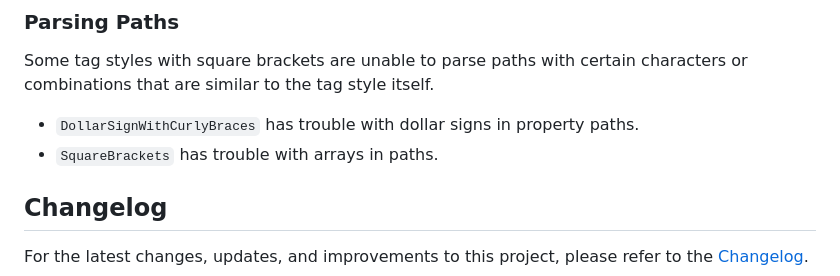
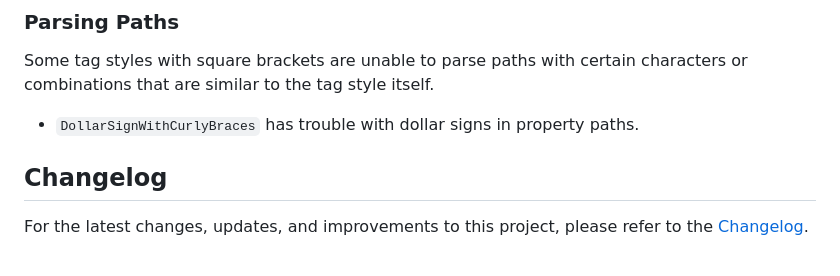
Before and after one commit to CodeJamboree/replace-tags, a Markdown page: README.md, the part around the change. GitHub-like rendering.

Commit message:
:memo:Remove SquareBrackets as a known issue

```diff
--- a/README.md
+++ b/README.md
@@ -319,7 +319,6 @@ console.log(replacedText);
 Some tag styles with square brackets are unable to parse paths with certain characters or combinations that are similar to the tag style itself.
 
 - `DollarSignWithCurlyBraces` has trouble with dollar signs in property paths.
-- `SquareBrackets` has trouble with arrays in paths.
 
 ## Changelog
 
```
